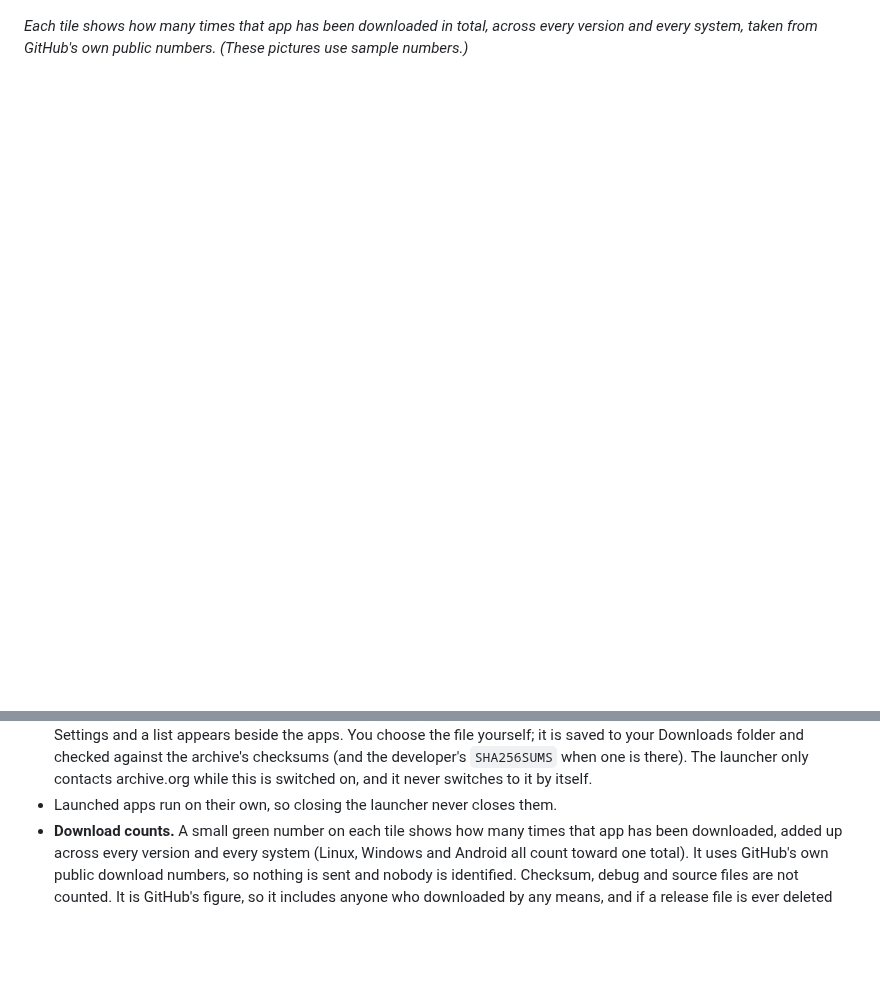
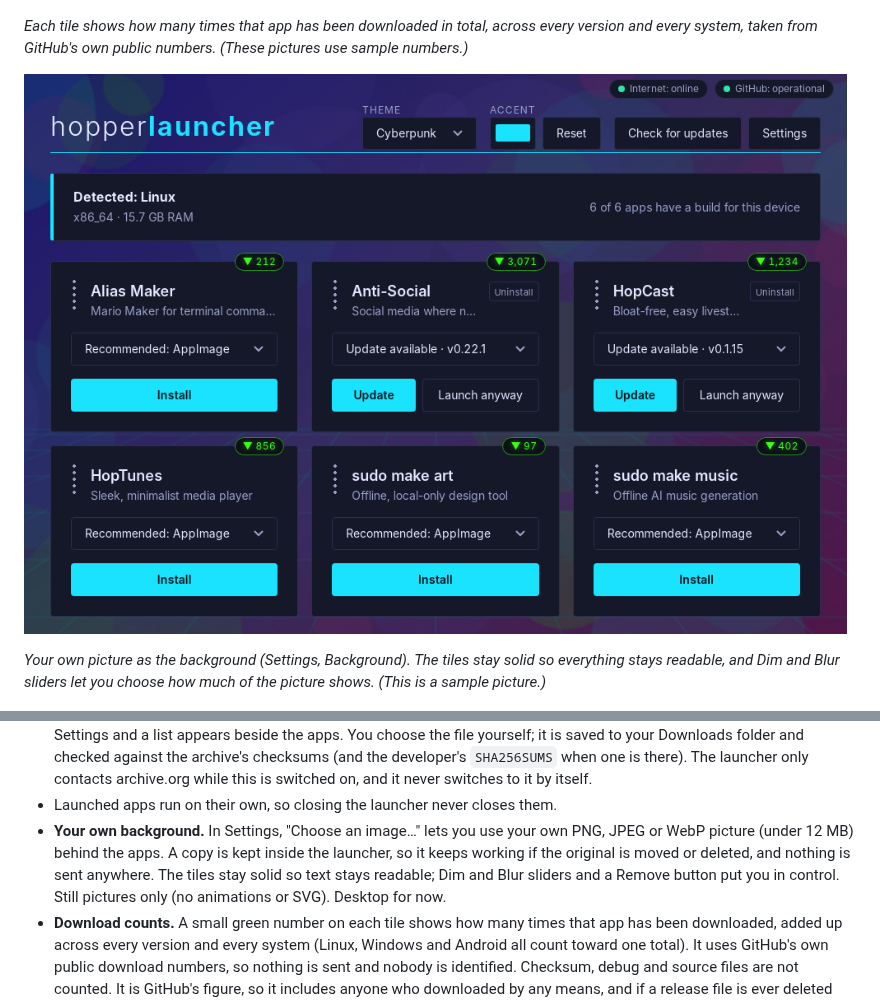
Before and after one commit to theStyleWithin/hopper-launcher, a Markdown page: README.md, 2 parts joined by grey strips. Rendered like a GitHub page; pictures changed too: docs/images/custom-background.png (added); blank space fills up the shorter version.

```diff
--- a/README.md
+++ b/README.md
@@ -42,6 +42,10 @@ update is available.
 ![The launcher with a small neon-green download total on each app's tile.](docs/images/download-counts.png)
 
 *Each tile shows how many times that app has been downloaded in total, across every version and every system, taken from GitHub's own public numbers. (These pictures use sample numbers.)*
+
+![The launcher with the user's own picture as the background, dimmed so the solid tiles stay easy to read.](docs/images/custom-background.png)
+
+*Your own picture as the background (Settings, Background). The tiles stay solid so everything stays readable, and Dim and Blur sliders let you choose how much of the picture shows. (This is a sample picture.)*
 
 ![The launcher with no internet: the installed apps still show Launch, and the corner says offline.](docs/images/offline.png)
 
@@ -107,6 +111,10 @@ page says which systems it supports, and the launcher only shows the builds that
   checked against the archive's checksums (and the developer's `SHA256SUMS` when one is there). The launcher
   only contacts archive.org while this is switched on, and it never switches to it by itself.
 - Launched apps run on their own, so closing the launcher never closes them.
+- **Your own background.** In Settings, "Choose an image…" lets you use your own PNG, JPEG or WebP picture
+  (under 12 MB) behind the apps. A copy is kept inside the launcher, so it keeps working if the original is
+  moved or deleted, and nothing is sent anywhere. The tiles stay solid so text stays readable; Dim and Blur
+  sliders and a Remove button put you in control. Still pictures only (no animations or SVG). Desktop for now.
 - **Download counts.** A small green number on each tile shows how many times that app has been downloaded,
   added up across every version and every system (Linux, Windows and Android all count toward one total). It
   uses GitHub's own public download numbers, so nothing is sent and nobody is identified. Checksum, debug and
```
Also changed, not shown: DESIGN.md (+16 -0 lines), 4 other files.
